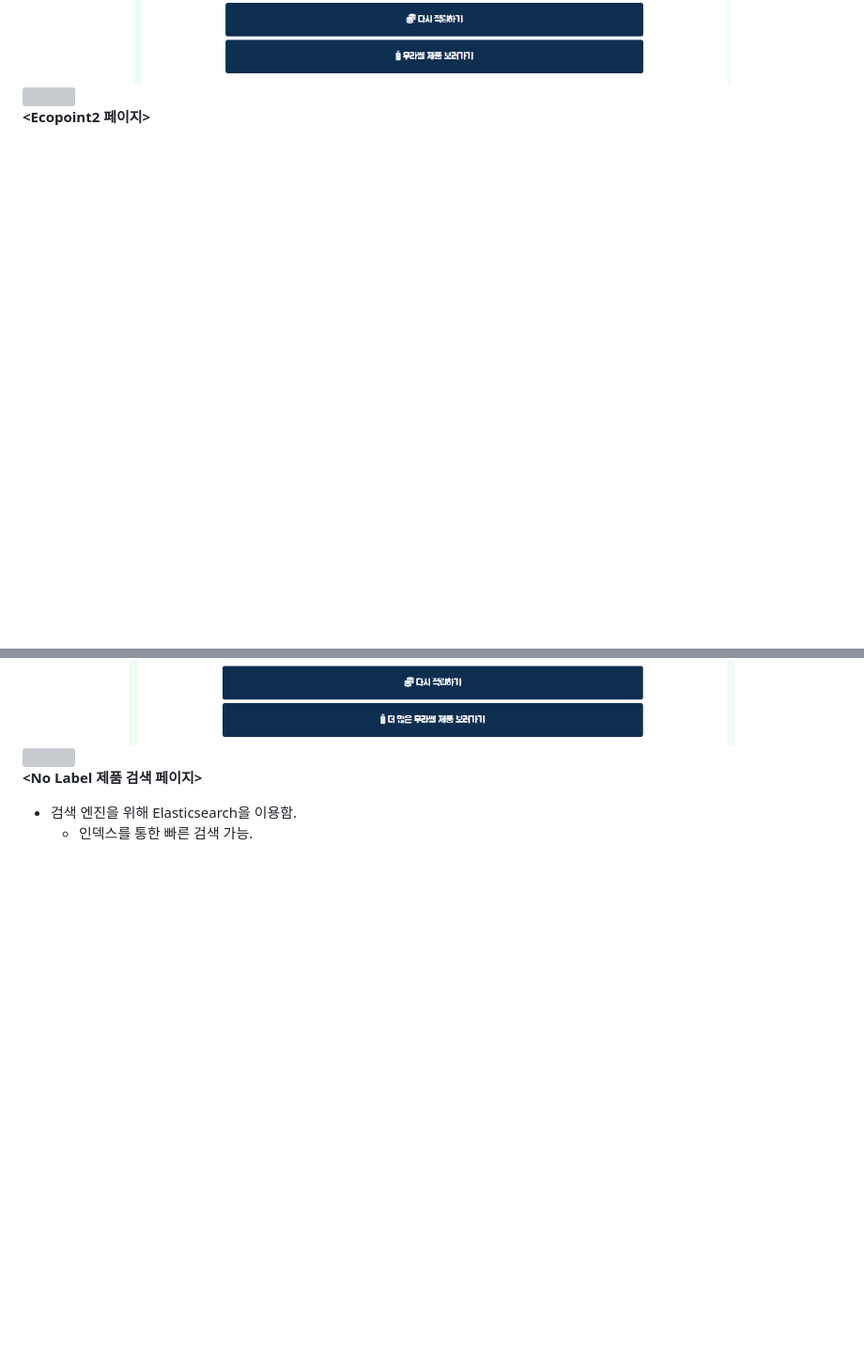
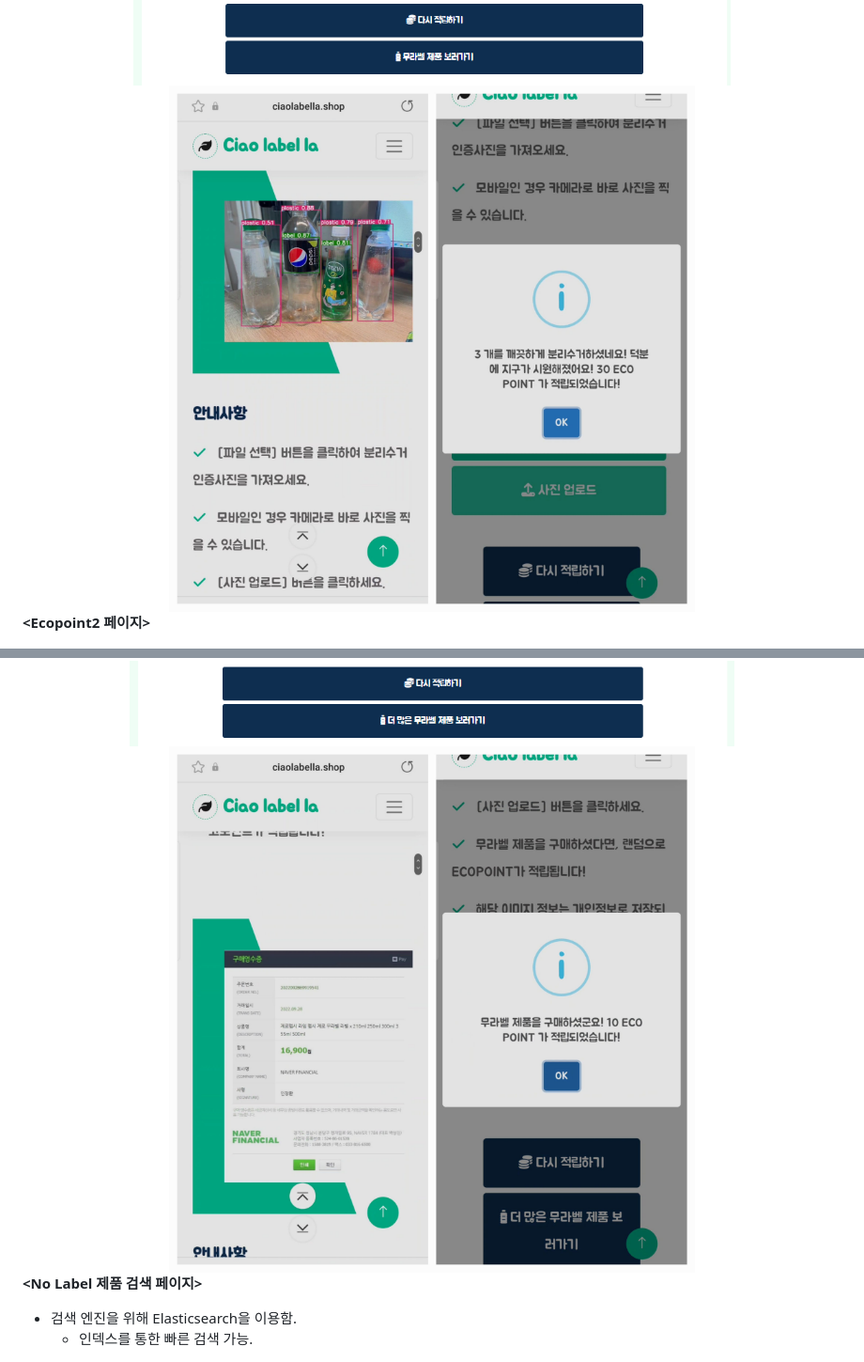
Before and after one commit to yu-je0ng/PJT_Ciaolabella1, a Markdown page: README.md, 2 parts joined by grey strips. Shown: that part at 94% size. Rendered like a GitHub page; blank space fills up the shorter version; grey boxes are pictures that could not be loaded.

```diff
--- a/README.md
+++ b/README.md
@@ -86,7 +86,7 @@
 
 <img src="assets/ciaolabella_eco1.png" width="100%" height="100%" align="center" title="ciaolabella_eco1"/>
 
-<img src="assets/ecopoint1.png" width="100%" height="100%" align="center" title="ecopoint1"/>
+<img src="assets/ecopoint1.jpg" width="100%" height="100%" align="center" title="ecopoint1"/>
 
 
 
@@ -94,7 +94,7 @@
 
 <img src="assets/ciaolabella_eco2.png" width="100%" height="100%" align="center" title="ciaolabella_eco2"/>
 
-<img src="assets/ecopoitn2.png" width="100%" height="100%" align="center" title="ecopoitn2"/>
+<img src="assets/ecopoitn2.jpg" width="100%" height="100%" align="center" title="ecopoitn2"/>
 
 
 
```
Also changed, not shown: other parts of README.md (+3 -3 lines).
